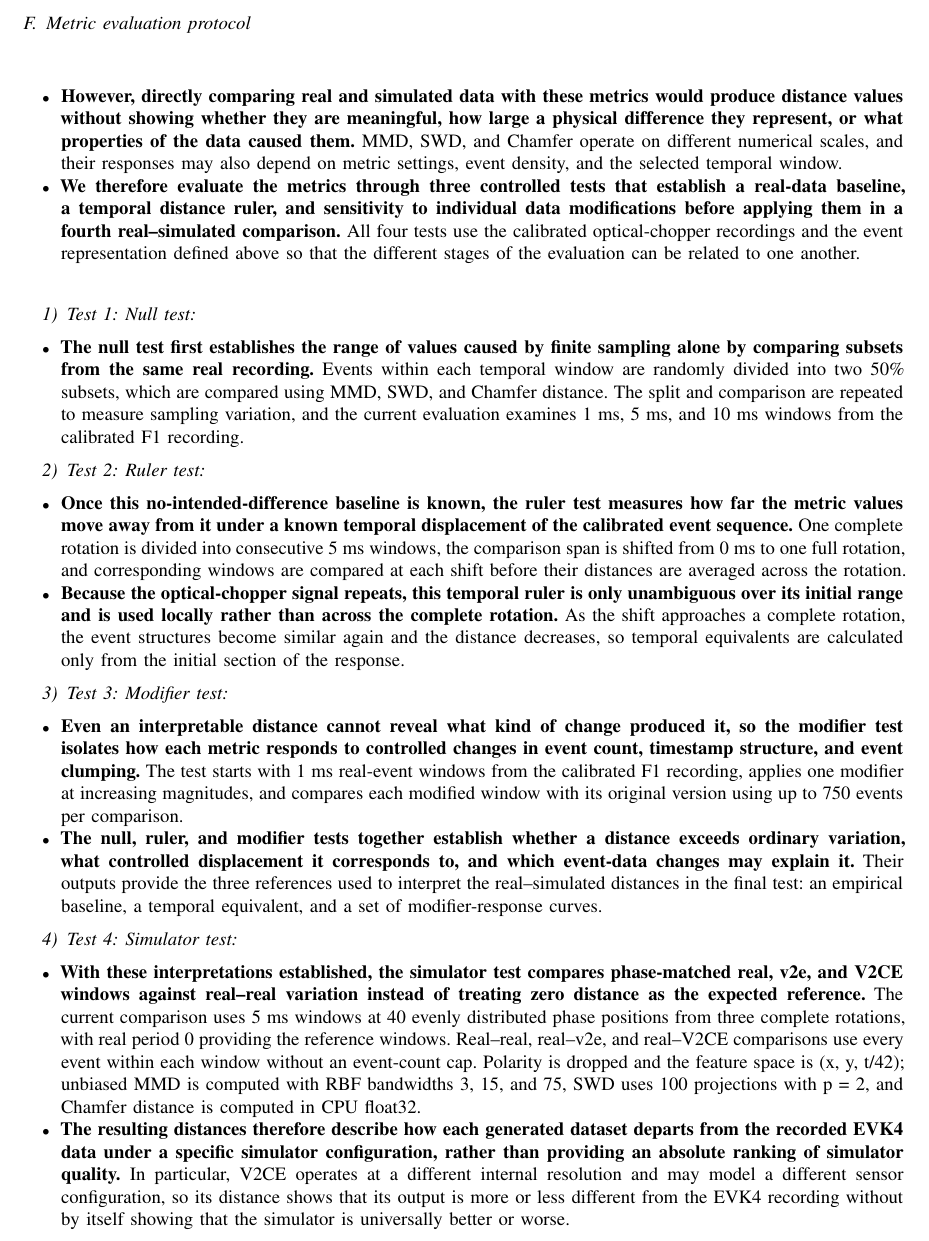
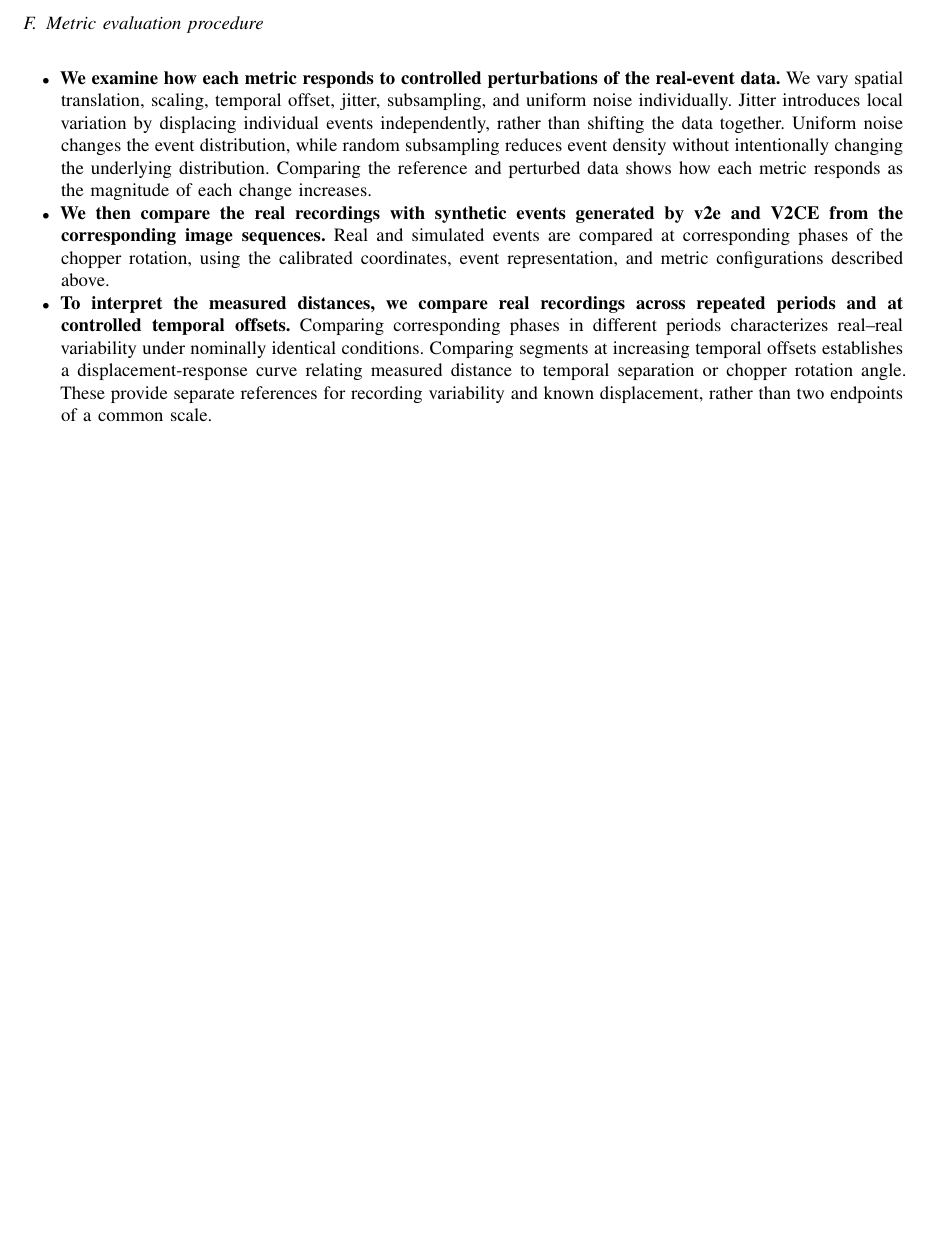
Before and after one commit to cxm3593/EventSimilarityAnalysis, a LaTeX paper (main.tex, which reads paper/outline.tex): part of page 6 of 10 before the commit and part of page 6 of 9 after it, cut so that both start at the same text, the shorter picture padded with empty space. Compiled offline with pdfLaTeX.

Commit message:
Methodology 3.6 updated.

```diff
--- a/paper/outline.tex
+++ b/paper/outline.tex
@@ -145,39 +145,18 @@
   \item \textbf{Chamfer distance provides a nearest-neighbor baseline on the same scaled event point sets used by MMD and SWD.} Following its use for event-data comparison in PECS, we include it as a reference for evaluating the distribution-level methods. \cite{han2024pecs} Our implementation uses the sum of the mean nearest-neighbor Euclidean distances from $X$ to $Y$ and from $Y$ to $X$, without squaring the distances or dividing the two-direction sum by two. Applying it to the same point sets allows the evaluation tests to compare its responses with those of MMD and SWD without assuming in advance which method is better.
 \end{itemize}
 
-\subsection{Metric evaluation protocol}
+\subsection{Metric evaluation procedure}
 
 \begin{itemize}
-  \item \textbf{However, directly comparing real and simulated data with these metrics would produce distance values without showing whether they are meaningful, how large a physical difference they represent, or what properties of the data caused them.} MMD, SWD, and Chamfer operate on different numerical scales, and their responses may also depend on metric settings, event density, and the selected temporal window.
-  \item \textbf{We therefore evaluate the metrics through three controlled tests that establish a real-data baseline, a temporal distance ruler, and sensitivity to individual data modifications before applying them in a fourth real--simulated comparison.} All four tests use the calibrated optical-chopper recordings and the event representation defined above so that the different stages of the evaluation can be related to one another.
+
+  \item \textbf{We examine how each metric responds to controlled perturbations of the real-event data.} We vary spatial translation, scaling, temporal offset, jitter, subsampling, and uniform noise individually. Jitter introduces local variation by displacing individual events independently, rather than shifting the data together. Uniform noise changes the event distribution, while random subsampling reduces event density without intentionally changing the underlying distribution. Comparing the reference and perturbed data shows how each metric responds as the magnitude of each change increases.
+
+  \item \textbf{We then compare the real recordings with synthetic events generated by v2e and V2CE from the corresponding image sequences.} Real and simulated events are compared at corresponding phases of the chopper rotation, using the calibrated coordinates, event representation, and metric configurations described above.
+
+  \item \textbf{To interpret the measured distances, we compare real recordings across repeated periods and at controlled temporal offsets.} Comparing corresponding phases in different periods characterizes real–real variability under nominally identical conditions. Comparing segments at increasing temporal offsets establishes a displacement-response curve relating measured distance to temporal separation or chopper rotation angle. These provide separate references for recording variability and known displacement, rather than two endpoints of a common scale.
 \end{itemize}
 
-\subsubsection{Test 1: Null test}
 
-\begin{itemize}
-  \item \textbf{The null test first establishes the range of values caused by finite sampling alone by comparing subsets from the same real recording.} Events within each temporal window are randomly divided into two 50\% subsets, which are compared using MMD, SWD, and Chamfer distance. The split and comparison are repeated to measure sampling variation, and the current evaluation examines 1 ms, 5 ms, and 10 ms windows from the calibrated F1 recording.
-\end{itemize}
-
-\subsubsection{Test 2: Ruler test}
-
-\begin{itemize}
-  \item \textbf{Once this no-intended-difference baseline is known, the ruler test measures how far the metric values move away from it under a known temporal displacement of the calibrated event sequence.} One complete rotation is divided into consecutive 5 ms windows, the comparison span is shifted from 0 ms to one full rotation, and corresponding windows are compared at each shift before their distances are averaged across the rotation.
-  \item \textbf{Because the optical-chopper signal repeats, this temporal ruler is only unambiguous over its initial range and is used locally rather than across the complete rotation.} As the shift approaches a complete rotation, the event structures become similar again and the distance decreases, so temporal equivalents are calculated only from the initial section of the response.
-\end{itemize}
-
-\subsubsection{Test 3: Modifier test}
-
-\begin{itemize}
-  \item \textbf{Even an interpretable distance cannot reveal what kind of change produced it, so the modifier test isolates how each metric responds to controlled changes in event count, timestamp structure, and event clumping.} The test starts with 1 ms real-event windows from the calibrated F1 recording, applies one modifier at increasing magnitudes, and compares each modified window with its original version using up to 750 events per comparison.
-  \item \textbf{The null, ruler, and modifier tests together establish whether a distance exceeds ordinary variation, what controlled displacement it corresponds to, and which event-data changes may explain it.} Their outputs provide the three references used to interpret the real--simulated distances in the final test: an empirical baseline, a temporal equivalent, and a set of modifier-response curves.
-\end{itemize}
-
-\subsubsection{Test 4: Simulator test}
-
-\begin{itemize}
-  \item \textbf{With these interpretations established, the simulator test compares phase-matched real, v2e, and V2CE windows against real--real variation instead of treating zero distance as the expected reference.} The current comparison uses 5 ms windows at 40 evenly distributed phase positions from three complete rotations, with real period 0 providing the reference windows. Real--real, real--v2e, and real--V2CE comparisons use every event within each window without an event-count cap. Polarity is dropped and the feature space is (x, y, t/42); unbiased MMD is computed with RBF bandwidths 3, 15, and 75, SWD uses 100 projections with p = 2, and Chamfer distance is computed in CPU float32.
-  \item \textbf{The resulting distances therefore describe how each generated dataset departs from the recorded EVK4 data under a specific simulator configuration, rather than providing an absolute ranking of simulator quality.} In particular, V2CE operates at a different internal resolution and may model a different sensor configuration, so its distance shows that its output is more or less different from the EVK4 recording without by itself showing that the simulator is universally better or worse.
-\end{itemize}
 
 \section{Evaluation}
 
```
